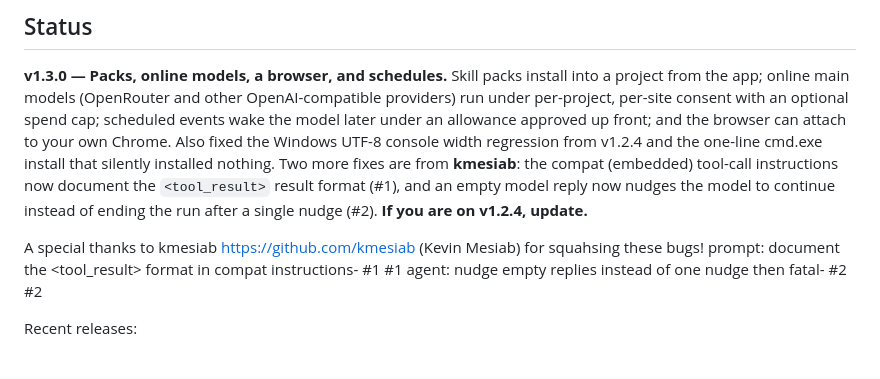
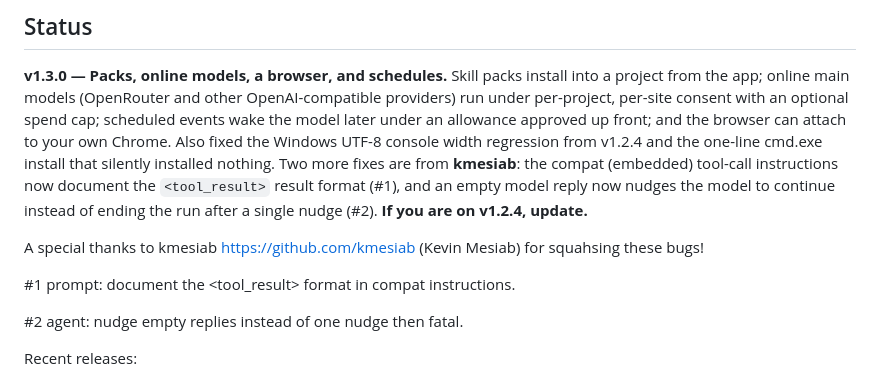
Before and after one commit to BE-AI-Research/be-code-redux, a Markdown page: README.md, the part around the change. Rendered like a GitHub page.

Commit message:
Document <tool_result> format and agent nudging behavior
Updated README to document the <tool_result> format and clarify agent behavior.

```diff
--- a/README.md
+++ b/README.md
@@ -1564,10 +1564,12 @@ reply now nudges the model to continue instead of ending the run after a single
 **If you are on v1.2.4, update.**
 
 A special thanks to kmesiab https://github.com/kmesiab (Kevin Mesiab) for squahsing these bugs!
-prompt: document the <tool_result> format in compat instructions- #1
-#1
-agent: nudge empty replies instead of one nudge then fatal- #2
-#2
+
+#1 prompt: document the <tool_result> format in compat instructions.
+
+
+#2 agent: nudge empty replies instead of one nudge then fatal.
+
 
 Recent releases:
 
```
